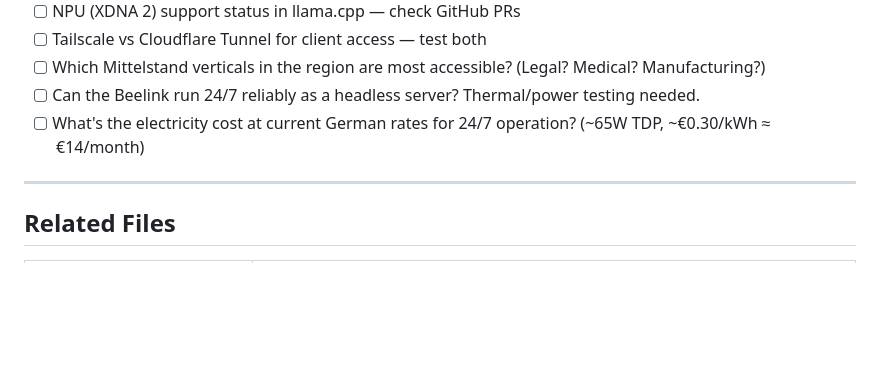
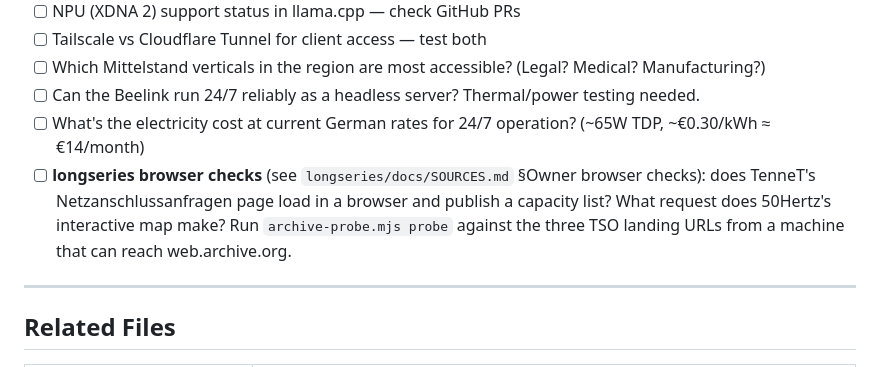
Before and after one commit to workflow-tools/beelink-bonus, a Markdown page: CLAUDE.md, the part around the change. GitHub-like rendering; blank space fills up the shorter version.

```diff
--- a/CLAUDE.md
+++ b/CLAUDE.md
@@ -172,6 +172,7 @@ All Claude session notes go in `./log/` with filename format: `YYYY-MM-DD-topic.
 - [ ] Which Mittelstand verticals in the region are most accessible? (Legal? Medical? Manufacturing?)
 - [ ] Can the Beelink run 24/7 reliably as a headless server? Thermal/power testing needed.
 - [ ] What's the electricity cost at current German rates for 24/7 operation? (~65W TDP, ~€0.30/kWh ≈ €14/month)
+- [ ] **longseries browser checks** (see `longseries/docs/SOURCES.md` §Owner browser checks): does TenneT's Netzanschlussanfragen page load in a browser and publish a capacity list? What request does 50Hertz's interactive map make? Run `archive-probe.mjs probe` against the three TSO landing URLs from a machine that can reach web.archive.org.
 
 ---
 
```
Also changed, not shown: longseries/docs/SOURCES.md (added, +71 -0 lines).
